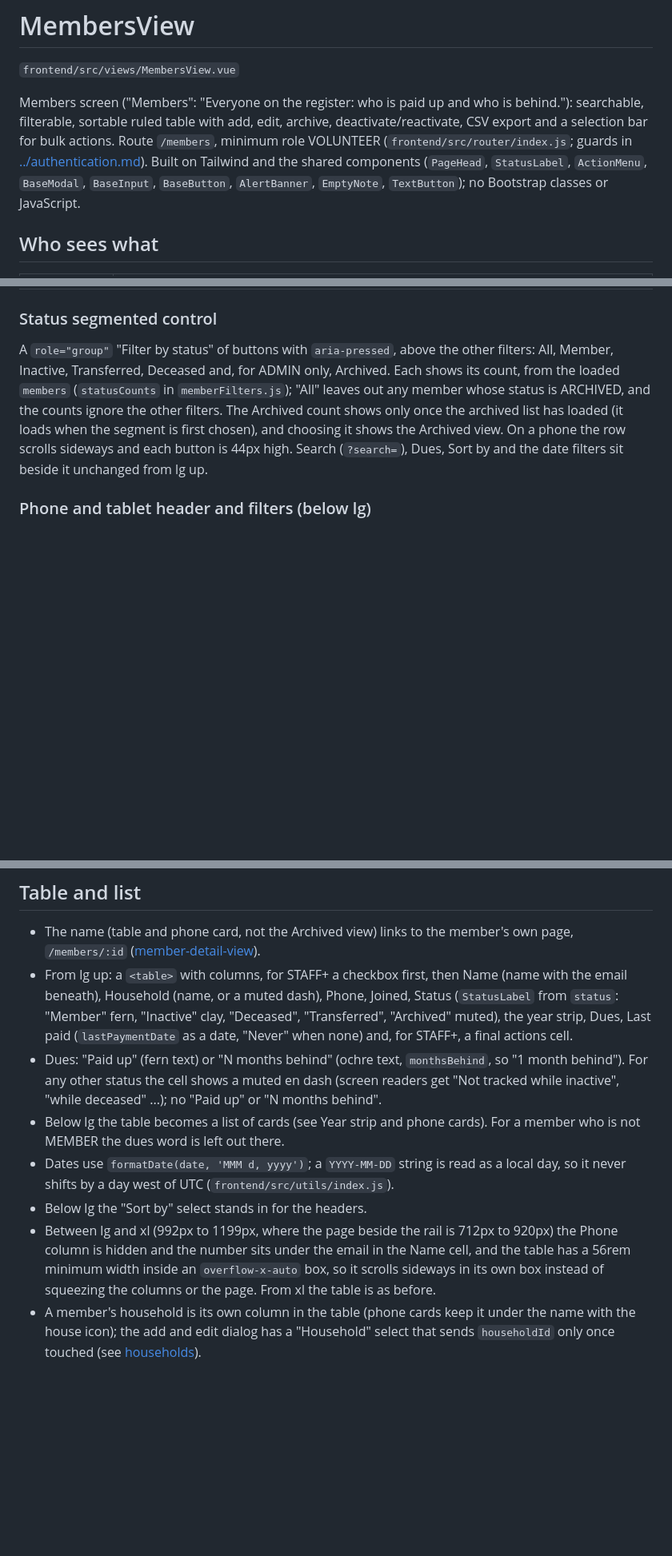
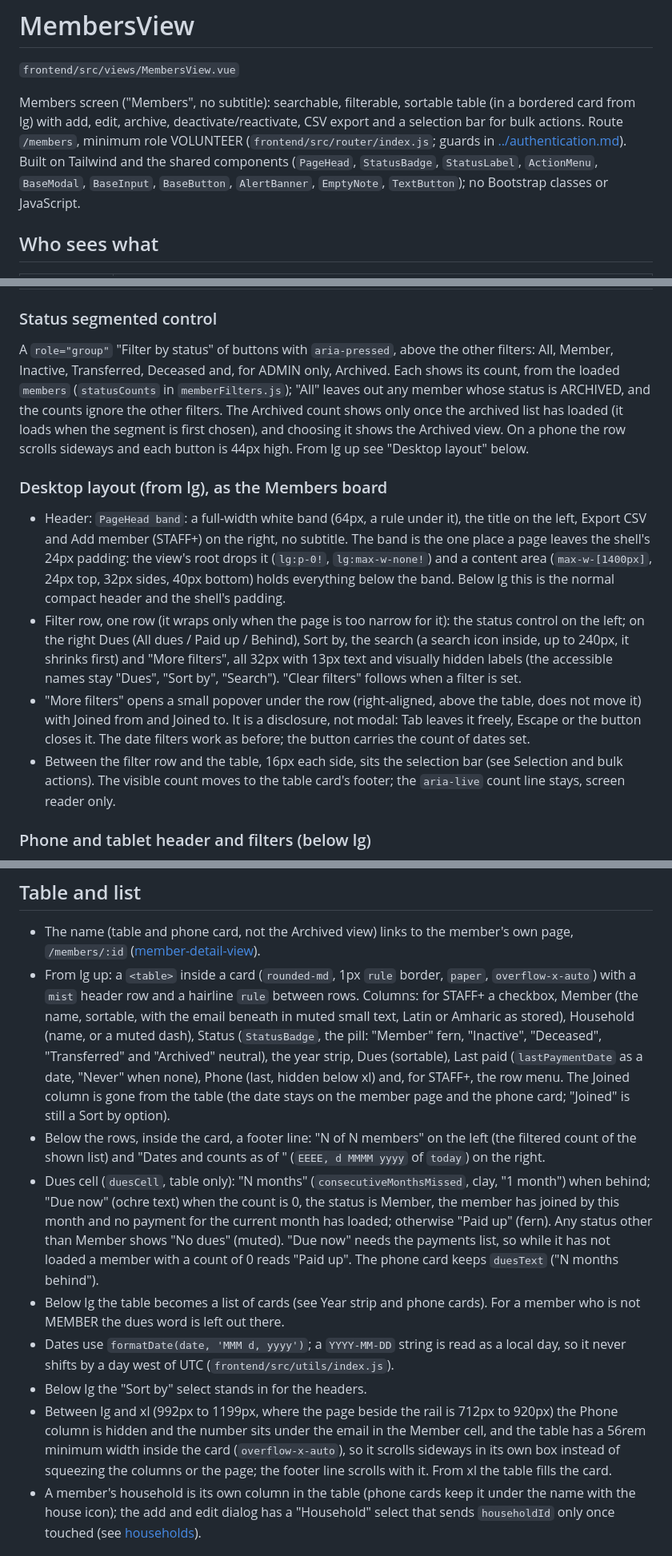
Before and after one commit to amenski/church-membership, a Markdown page: docs/features/members-view.md, 3 parts joined by grey strips. Shown at 80% size. GitHub-like rendering; blank space fills up the shorter version.

Commit message:
docs: Members desktop layout (header band, one-row filters, table in a card) and the band and card rules

```diff
--- a/docs/features/members-view.md
+++ b/docs/features/members-view.md
@@ -2,7 +2,7 @@
 
 `frontend/src/views/MembersView.vue`
 
-Members screen ("Members": "Everyone on the register: who is paid up and who is behind."): searchable, filterable, sortable ruled table with add, edit, archive, deactivate/reactivate, CSV export and a selection bar for bulk actions. Route `/members`, minimum role VOLUNTEER (`frontend/src/router/index.js`; guards in [../authentication.md](../authentication.md)). Built on Tailwind and the shared components (`PageHead`, `StatusLabel`, `ActionMenu`, `BaseModal`, `BaseInput`, `BaseButton`, `AlertBanner`, `EmptyNote`, `TextButton`); no Bootstrap classes or JavaScript.
+Members screen ("Members", no subtitle): searchable, filterable, sortable table (in a bordered card from lg) with add, edit, archive, deactivate/reactivate, CSV export and a selection bar for bulk actions. Route `/members`, minimum role VOLUNTEER (`frontend/src/router/index.js`; guards in [../authentication.md](../authentication.md)). Built on Tailwind and the shared components (`PageHead`, `StatusBadge`, `StatusLabel`, `ActionMenu`, `BaseModal`, `BaseInput`, `BaseButton`, `AlertBanner`, `EmptyNote`, `TextButton`); no Bootstrap classes or JavaScript.
 
 ## Who sees what
 | Role | Sees |
@@ -44,7 +46,13 @@ All in `frontend/src/utils/memberFilters.js`; all filters are ANDed.
 | Sort by select | In the filter row on every width (phones have no headers): Name (ascending), Most behind (`consecutiveMonthsMissed`, descending, so the most behind first; members who are not MEMBER last), Joined (`joinDate`, descending, newest first). It shares `sort` with the headers, so both stay in step. Last paid, Phone and Household are not sortable |
 
 ### Status segmented control
-A `role="group"` "Filter by status" of buttons with `aria-pressed`, above the other filters: All, Member, Inactive, Transferred, Deceased and, for ADMIN only, Archived. Each shows its count, from the loaded `members` (`statusCounts` in `memberFilters.js`); "All" leaves out any member whose status is ARCHIVED, and the counts ignore the other filters. The Archived count shows only once the archived list has loaded (it loads when the segment is first chosen), and choosing it shows the Archived view. On a phone the row scrolls sideways and each button is 44px high. Search (`?search=`), Dues, Sort by and the date filters sit beside it unchanged from lg up.
+A `role="group"` "Filter by status" of buttons with `aria-pressed`, above the other filters: All, Member, Inactive, Transferred, Deceased and, for ADMIN only, Archived. Each shows its count, from the loaded `members` (`statusCounts` in `memberFilters.js`); "All" leaves out any member whose status is ARCHIVED, and the counts ignore the other filters. The Archived count shows only once the archived list has loaded (it loads when the segment is first chosen), and choosing it shows the Archived view. On a phone the row scrolls sideways and each button is 44px high. From lg up see "Desktop layout" below.
+
+### Desktop layout (from lg), as the Members board
+- Header: `PageHead band`: a full-width white band (64px, a rule under it), the title on the left, Export CSV and Add member (STAFF+) on the right, no subtitle. The band is the one place a page leaves the shell's 24px padding: the view's root drops it (`lg:p-0!`, `lg:max-w-none!`) and a content area (`max-w-[1400px]`, 24px top, 32px sides, 40px bottom) holds everything below the band. Below lg this is the normal compact header and the shell's padding.
+- Filter row, one row (it wraps only when the page is too narrow for it): the status control on the left; on the right Dues (All dues / Paid up / Behind), Sort by, the search (a search icon inside, up to 240px, it shrinks first) and "More filters", all 32px with 13px text and visually hidden labels (the accessible names stay "Dues", "Sort by", "Search"). "Clear filters" follows when a filter is set.
+- "More filters" opens a small popover under the row (right-aligned, above the table, does not move it) with Joined from and Joined to. It is a disclosure, not modal: Tab leaves it freely, Escape or the button closes it. The date filters work as before; the button carries the count of dates set.
+- Between the filter row and the table, 16px each side, sits the selection bar (see Selection and bulk actions). The visible count moves to the table card's footer; the `aria-live` count line stays, screen reader only.
 
 ### Phone and tablet header and filters (below lg)
 Breakpoints: the screen switches between stacked cards and the table at `lg` (992px), not `md`. The fixed rail takes 232px from `lg`, so a 768px tablet has the full width but the table's ten columns need more than that; below `lg` the tablet gets the phone layout (cards two across from `md`, one column below). Sized to the phone board (title row, search, one chips row, then cards), so the first member card is on the first screen at 390x844:
@@ -56,12 +64,13 @@ Breakpoints: the screen switches between stacked cards and the table at `lg` (99
 
 ## Table and list
 - The name (table and phone card, not the Archived view) links to the member's own page, `/members/:id` ([member-detail-view](member-detail-view.md)).
-- From lg up: a `<table>` with columns, for STAFF+ a checkbox first, then Name (name with the email beneath), Household (name, or a muted dash), Phone, Joined, Status (`StatusLabel` from `status`: "Member" fern, "Inactive" clay, "Deceased", "Transferred", "Archived" muted), the year strip, Dues, Last paid (`lastPaymentDate` as a date, "Never" when none) and, for STAFF+, a final actions cell.
-- Dues: "Paid up" (fern text) or "N months behind" (ochre text, `monthsBehind`, so "1 month behind"). For any other status the cell shows a muted en dash (screen readers get "Not tracked while inactive", "while deceased" ...); no "Paid up" or "N months behind".
+- From lg up: a `<table>` inside a card (`rounded-md`, 1px `rule` border, `paper`, `overflow-x-auto`) with a `mist` header row and a hairline `rule` between rows. Columns: for STAFF+ a checkbox, Member (the name, sortable, with the email beneath in muted small text, Latin or Amharic as stored), Household (name, or a muted dash), Status (`StatusBadge`, the pill: "Member" fern, "Inactive", "Deceased", "Transferred" and "Archived" neutral), the year strip, Dues (sortable), Last paid (`lastPaymentDate` as a date, "Never" when none), Phone (last, hidden below xl) and, for STAFF+, the row menu. The Joined column is gone from the table (the date stays on the member page and the phone card; "Joined" is still a Sort by option).
+- Below the rows, inside the card, a footer line: "N of N members" on the left (the filtered count of the shown list) and "Dates and counts as of <long date>" (`EEEE, d MMMM yyyy` of `today`) on the right.
+- Dues cell (`duesCell`, table only): "N months" (`consecutiveMonthsMissed`, clay, "1 month") when behind; "Due now" (ochre text) when the count is 0, the status is Member, the member has joined by this month and no payment for the current month has loaded; otherwise "Paid up" (fern). Any status other than Member shows "No dues" (muted). "Due now" needs the payments list, so while it has not loaded a member with a count of 0 reads "Paid up". The phone card keeps `duesText` ("N months behind").
 - Below lg the table becomes a list of cards (see Year strip and phone cards). For a member who is not MEMBER the dues word is left out there.
 - Dates use `formatDate(date, 'MMM d, yyyy')`; a `YYYY-MM-DD` string is read as a local day, so it never shifts by a day west of UTC (`frontend/src/utils/index.js`).
 - Below lg the "Sort by" select stands in for the headers.
-- Between lg and xl (992px to 1199px, where the page beside the rail is 712px to 920px) the Phone column is hidden and the number sits under the email in the Name cell, and the table has a 56rem minimum width inside an `overflow-x-auto` box, so it scrolls sideways in its own box instead of squeezing the columns or the page. From xl the table is as before.
+- Between lg and xl (992px to 1199px, where the page beside the rail is 712px to 920px) the Phone column is hidden and the number sits under the email in the Member cell, and the table has a 56rem minimum width inside the card (`overflow-x-auto`), so it scrolls sideways in its own box instead of squeezing the columns or the page; the footer line scrolls with it. From xl the table fills the card.
 - A member's household is its own column in the table (phone cards keep it under the name with the house icon); the add and edit dialog has a "Household" select that sends `householdId` only once touched (see [households](households.md#screen)).
 
 ## Year strip and phone cards
```
Also changed, not shown: other parts of docs/features/members-view.md (+4 -2 lines), docs/design.md (+2 -0 lines).
